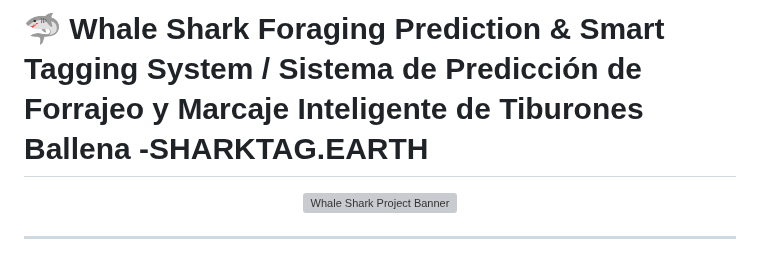
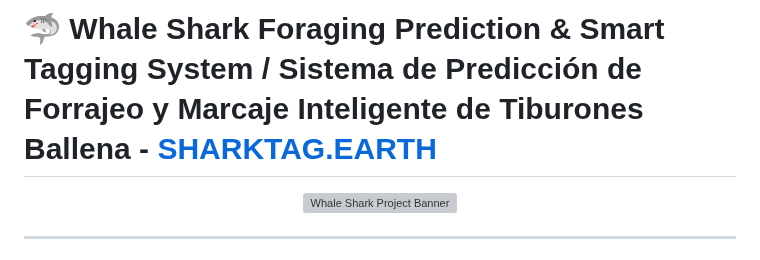
Before and after one commit to 787107847/NASA-Space-Challenge---Sharks-from-Space---Ducos, a Markdown page: README.md, the part around the change. Rendered like a GitHub page; grey boxes are pictures that could not be loaded.

```diff
--- a/README.md
+++ b/README.md
@@ -1,5 +1,4 @@
-# 🦈 Whale Shark Foraging Prediction & Smart Tagging System  /  Sistema de Predicción de Forrajeo y Marcaje Inteligente de Tiburones Ballena -SHARKTAG.EARTH
-
+# 🦈 Whale Shark Foraging Prediction & Smart Tagging System  /  Sistema de Predicción de Forrajeo y Marcaje Inteligente de Tiburones Ballena - [SHARKTAG.EARTH](sharktag.earth)
 <p align="center">
   <img src="https://sharktag.earth/assets/img/hero/hero_right.png" alt="Whale Shark Project Banner" width="80%">
 </p>
```
